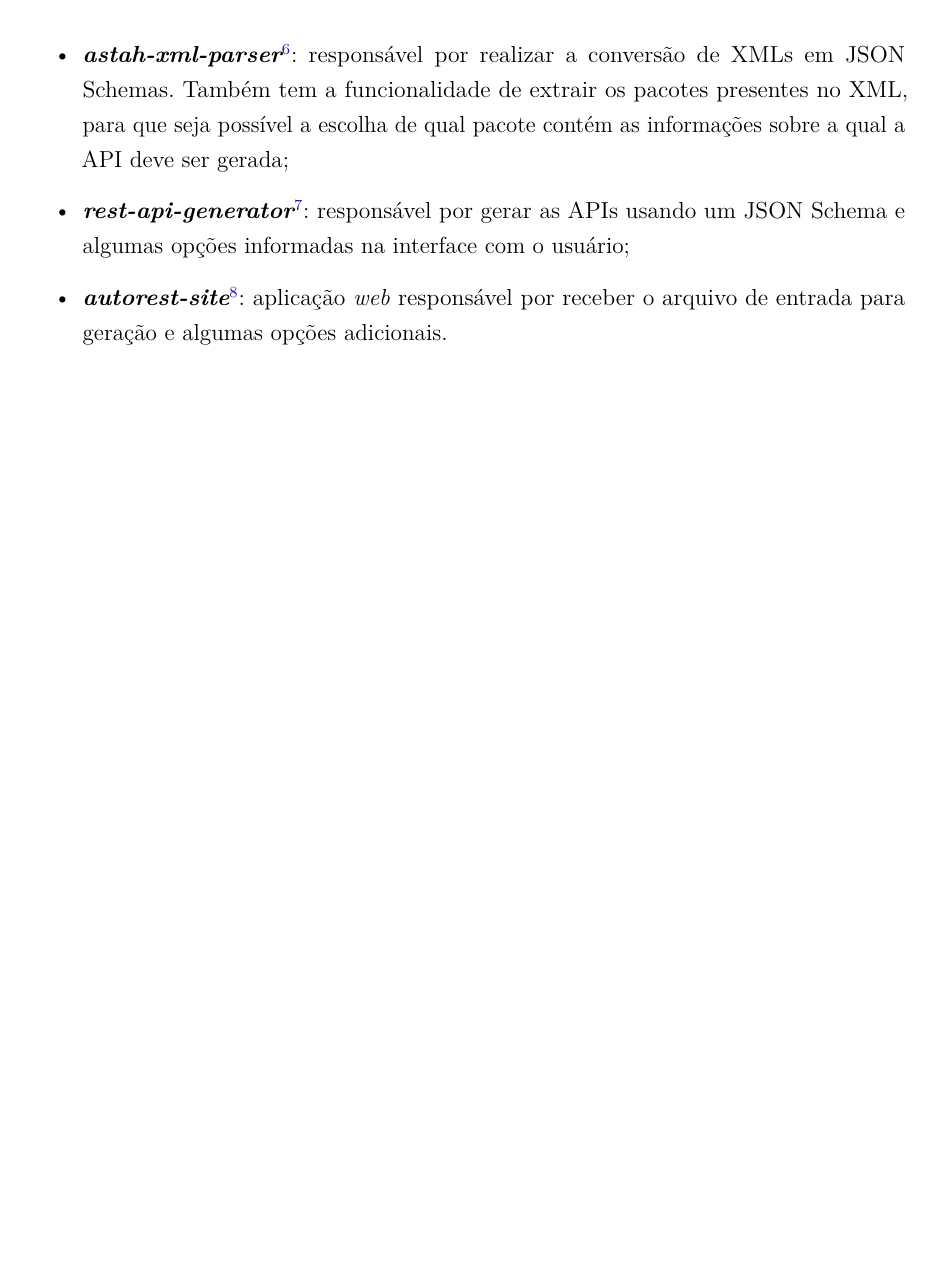
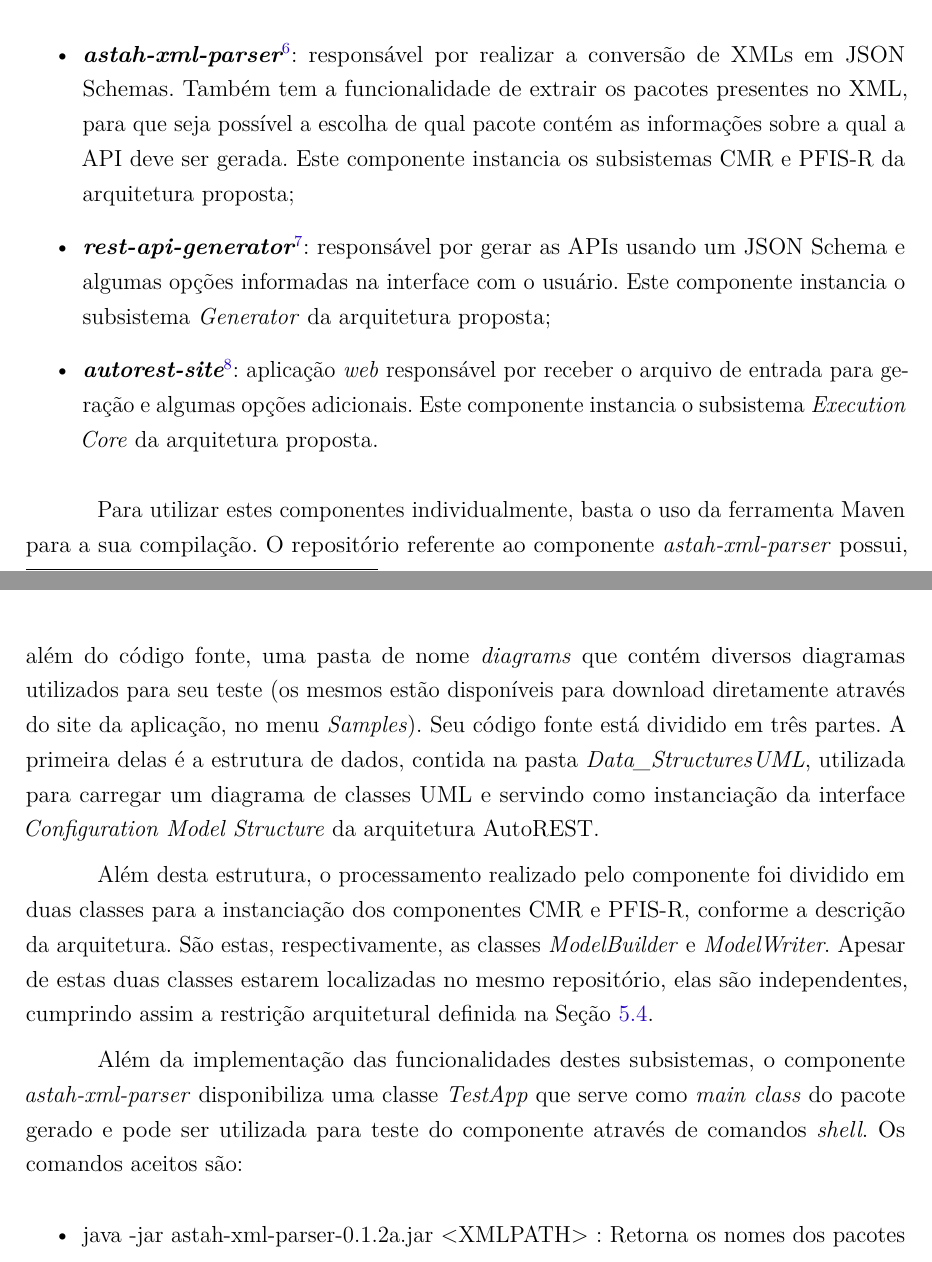
Before and after one commit to AutoREST/autorest_documents, a LaTeX thesis (Report/principal.tex, which reads Report/autorest.tex): part of page 57 of 98 before the commit and two parts of pages 57 and 58 of 100 after it, the two joined at a grey line, cut so that both start at the same text, the shorter picture padded with empty space. Compiled offline with pdfLaTeX.

Commit message:
almost done

```diff
--- a/Report/autorest.tex
+++ b/Report/autorest.tex
@@ -796,6 +811,8 @@
 	\caption{\label{fig:seq_api_2}Exemplo de processamento de \textit{request} no servidor da API - Parte 2}
 \end{figure}
 
+%------------------------------------------------------------
+
 \subsection{Demonstração de resultados}
 \label{sec:demo}
 
@@ -803,6 +820,16 @@
 
 \begin{itemize}
-    \item \textit{\textbf{astah-xml-parser\footnote{\url{https://github.com/AutoREST/astah-xml-parser}}}}: responsável por realizar a conversão de XMLs em JSON Schemas. Também tem a funcionalidade de extrair os pacotes presentes no XML, para que seja possível a escolha de qual pacote contém as informações sobre a qual a API deve ser gerada;
-    \item \textit{\textbf{rest-api-generator\footnote{\url{https://github.com/AutoREST/rest-api-generator}}}}: responsável por gerar as APIs usando um JSON Schema e algumas opções informadas na interface com o usuário;
-    \item \textit{\textbf{autorest-site\footnote{\url{https://github.com/AutoREST/autorest-site}}}}: aplicação \textit{web} responsável por receber o arquivo de entrada para geração e algumas opções adicionais.
+    \item \textit{\textbf{astah-xml-parser\footnote{\url{https://github.com/AutoREST/astah-xml-parser}}}}: responsável por realizar a conversão de XMLs em JSON Schemas. Também tem a funcionalidade de extrair os pacotes presentes no XML, para que seja possível a escolha de qual pacote contém as informações sobre a qual a API deve ser gerada. Este componente instancia os subsistemas CMR e PFIS-R da arquitetura proposta;
+    \item \textit{\textbf{rest-api-generator\footnote{\url{https://github.com/AutoREST/rest-api-generator}}}}: responsável por gerar as APIs usando um JSON Schema e algumas opções informadas na interface com o usuário. Este componente instancia o subsistema \textit{Generator} da arquitetura proposta;
+    \item \textit{\textbf{autorest-site\footnote{\url{https://github.com/AutoREST/autorest-site}}}}: aplicação \textit{web} responsável por receber o arquivo de entrada para geração e algumas opções adicionais. Este componente instancia o subsistema \textit{Execution Core} da arquitetura proposta.
 \end{itemize}
+
+Para utilizar estes componentes individualmente, basta o uso da ferramenta Maven para a sua compilação. O repositório referente ao componente \textit{astah-xml-parser} possui, além do código fonte, uma pasta de nome \textit{diagrams} que contém diversos diagramas utilizados para seu teste (os mesmos estão disponíveis para download diretamente através do site da aplicação, no menu \textit{Samples}). Seu código fonte está dividido em três partes. A primeira delas é a estrutura de dados, contida na pasta \textit{Data\_Structures\/UML}, utilizada para carregar um diagrama de classes UML e servindo como instanciação da interface \textit{Configuration Model Structure} da arquitetura AutoREST.
+
+Além desta estrutura, o processamento realizado pelo componente foi dividido em duas classes para a instanciação dos componentes CMR e PFIS-R, conforme a descrição da arquitetura. São estas, respectivamente, as classes \textit{ModelBuilder} e \textit{ModelWriter}. Apesar de estas duas classes estarem localizadas no mesmo repositório, elas são independentes, cumprindo assim a restrição arquitetural definida na Seção \ref{sec:propsol}.
+
+Além da implementação das funcionalidades destes subsistemas, o componente \textit{astah-xml-parser} disponibiliza uma classe \textit{TestApp} que serve como \textit{main class} do pacote gerado e pode ser utilizada para teste do componente através de comandos \textit{shell}. Os comandos aceitos são:
+
+\begin{itemize}
+  \item java -jar astah-xml-parser-0.1.2a.jar <XMLPATH> : Retorna os nomes dos pacotes contidos no arquivo apontado por <XMLPATH>.
+  \item java -jar astah-xml-parser-0.1.2a.jar <XMLPATH> <RESULTPATH> : Escreve um arquivo de resultado em <RESULTPATH> contendo o JSON Schema gerado a partir do pacote ``pack1''. Este comando pode ser utilizado para testes rápidos.
--- a/Report/principal.tex
+++ b/Report/principal.tex
@@ -75,7 +75,7 @@
 \autor{Lásaro Curtinaz Dumer\\Marcelo Schmitt Laser}
 \local{Porto Alegre, Rio Grande do Sul, Brasil}
 \orientador{Eduardo Henrique P. de Arruda}
-\data{2016}
+\data{2017}
 \instituicao{%
   Pontifícia Universidade Católica do Rio Grande do Sul -- PUCRS
   \par
@@ -85,7 +85,7 @@
 \tipotrabalho{Tese (Doutorado)}
 % O preambulo deve conter o tipo do trabalho, o objetivo,
 % o nome da instituição e a área de concentração
-\preambulo{Relatório Final de Trabalho de Conclusão I, apresentado como  requisito  parcial  para obtenção  do  grau  de  Bacharel  em  Ciência  da Computação na Pontifícia    Universidade    Católica    do    Rio Grande  do  Sul}
+\preambulo{Relatório Final de Trabalho de Conclusão II, apresentado como  requisito  parcial  para obtenção  do  grau  de  Bacharel  em  Ciência  da Computação na Pontifícia    Universidade    Católica    do    Rio Grande  do  Sul}
 
 % ---
 
```
Also changed, not shown: Report/tecnologias.tex (+1 -1 lines), Report/autorest_report_laser_dumer.pdf, Report/imagens/RunningExample.png (added), Report/autorest.tex (34 more changed lines).
